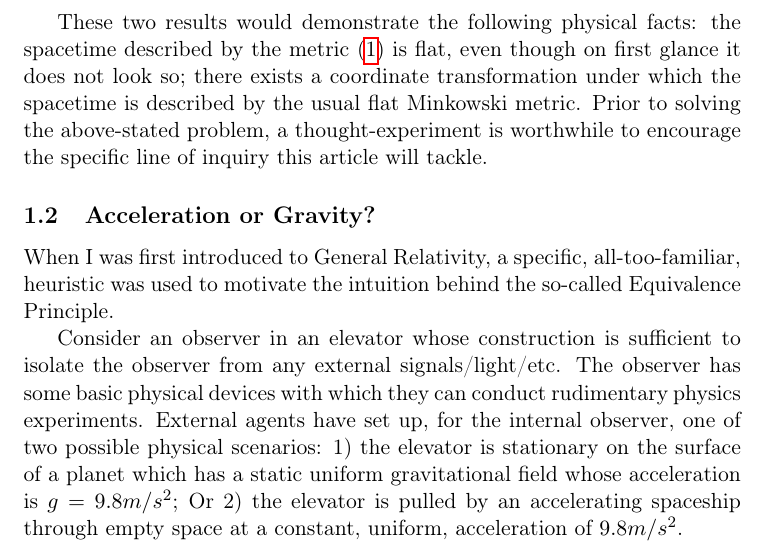
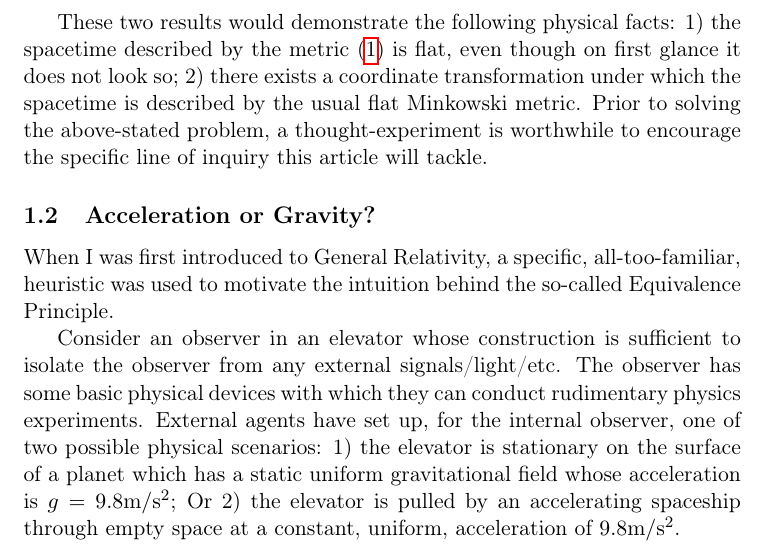
Before and after one commit to Eharriman/physics-problems, a LaTeX document (tex/problem_002_Acceleration_vs_Curvature.tex): part of page 2 of 24, cut so that both start at the same text. Compiled offline with pdfLaTeX.

Commit message:
Editing. Verified spelling/syntax up to sec. 2.

```diff
--- a/tex/problem_002_Acceleration_vs_Curvature.tex
+++ b/tex/problem_002_Acceleration_vs_Curvature.tex
@@ -60,12 +60,12 @@ Further, we will attempt to produce a coordinate transformation, $x \rightarrow
 \end{equation}
 
-These two results would demonstrate the following physical facts: the spacetime described by the metric \eqref{uniform metric} is flat, even though on first glance it does not look so; there exists a coordinate transformation under which the spacetime is described by the usual flat Minkowski metric. Prior to solving the above-stated problem, a thought-experiment is worthwhile to encourage the specific line of inquiry this article will tackle.
+These two results would demonstrate the following physical facts: 1) the spacetime described by the metric \eqref{uniform metric} is flat, even though on first glance it does not look so; 2) there exists a coordinate transformation under which the spacetime is described by the usual flat Minkowski metric. Prior to solving the above-stated problem, a thought-experiment is worthwhile to encourage the specific line of inquiry this article will tackle.
 
 \subsection{Acceleration or Gravity?}
 
 When I was first introduced to General Relativity, a specific, all-too-familiar, heuristic was used to motivate the intuition behind the so-called Equivalence Principle.
 
-Consider an observer in an elevator whose construction is sufficient to isolate the observer from any external signals/light/etc. The observer has some basic physical devices with which they can conduct rudimentary physics experiments. External agents have set up, for the internal observer, one of two possible physical scenarios: 1) the elevator is stationary on the surface of a planet which has a static uniform gravitational field whose acceleration is $g=9.8 m/s^2$; Or 2) the elevator is pulled by an accelerating spaceship through empty space at a constant, uniform, acceleration of $9.8 m/s^2$.
+Consider an observer in an elevator whose construction is sufficient to isolate the observer from any external signals/light/etc. The observer has some basic physical devices with which they can conduct rudimentary physics experiments. External agents have set up, for the internal observer, one of two possible physical scenarios: 1) the elevator is stationary on the surface of a planet which has a static uniform gravitational field whose acceleration is $g=9.8 \mathrm{m}/\mathrm{s}^2$; Or 2) the elevator is pulled by an accelerating spaceship through empty space at a constant, uniform, acceleration of $9.8 \mathrm{m}/\mathrm{s}^2$.
 
 Question: are there any experiments the internal observer can perform that would allow them to discriminate between the physical scenario a) and b)? In other words, are there any experiments that the internal observer could perform that would allow them to determine whether they were under a uniform gravitational field, or under uniform accelerated motion?
 
```
Also changed, not shown: tex/problem_002_Acceleration_vs_Curvature.tex (4 more changed lines).
